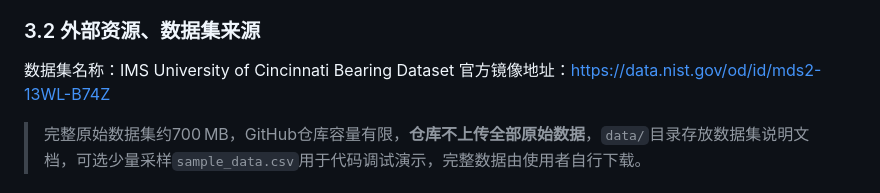
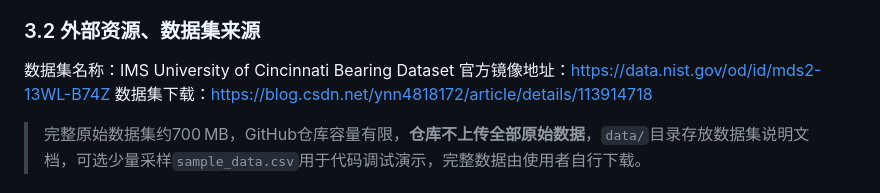
Before and after one commit to zxl258079/curriculum-design-project, a Markdown page: 方案设计.md, the part around the change. GitHub-like rendering.

```diff
--- a/方案设计.md
+++ b/方案设计.md
@@ -77,7 +77,7 @@
 ### 3.2 外部资源、数据集来源
 数据集名称：IMS University of Cincinnati Bearing Dataset
 官方镜像地址：https://data.nist.gov/od/id/mds2-13WL-B74Z
-
+数据集下载：https://blog.csdn.net/ynn4818172/article/details/113914718
 >完整原始数据集约700 MB，GitHub仓库容量有限，**仓库不上传全部原始数据**，`data/`目录存放数据集说明文档，可选少量采样`sample_data.csv`用于代码调试演示，完整数据由使用者自行下载。
 
 ### 3.3 仓库目录规划
```
